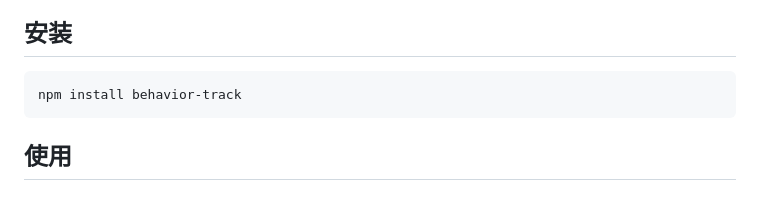
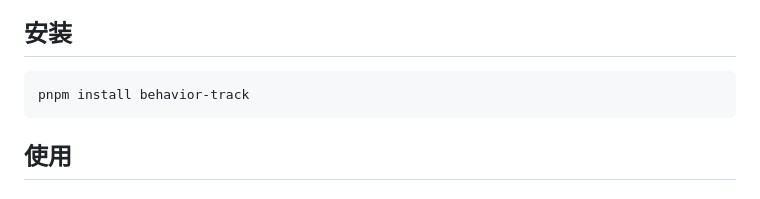
Before and after one commit to loadsky/behavior-track, a Markdown page: README.md, the part around the change. Drawn GitHub-style.

````diff
--- a/README.md
+++ b/README.md
@@ -23,7 +23,7 @@ Web 前端环境安全识别与行为风控 SDK。通过多维环境指纹检测
 ## 安装
 
 ```bash
-npm install behavior-track
+pnpm install behavior-track
 ```
 
 ## 使用
````
